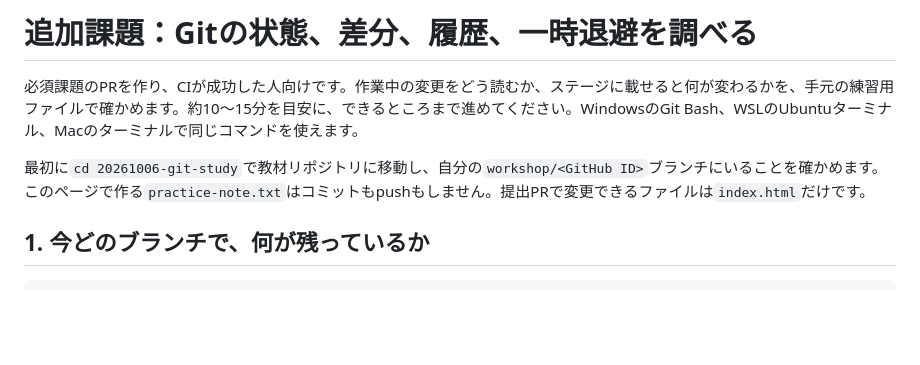
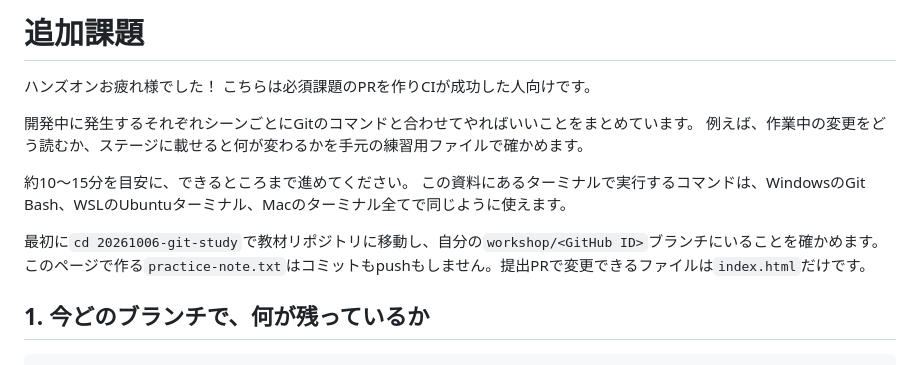
Before and after one commit to NUTFes/20261006-git-study, a Markdown page: docs/advanced-git.md, the part around the change. Rendered like a GitHub page; blank space fills up the shorter version.

Commit message:
fix: 追加課題の冒頭の文章を読みやすいようにjj:w添削

```diff
--- a/docs/advanced-git.md
+++ b/docs/advanced-git.md
@@ -1,8 +1,16 @@
-# 追加課題：Gitの状態、差分、履歴、一時退避を調べる
+# 追加課題
 
-必須課題のPRを作り、CIが成功した人向けです。作業中の変更をどう読むか、ステージに載せると何が変わるかを、手元の練習用ファイルで確かめます。約10〜15分を目安に、できるところまで進めてください。WindowsのGit Bash、WSLのUbuntuターミナル、Macのターミナルで同じコマンドを使えます。
+ハンズオンお疲れ様でした！
+こちらは必須課題のPRを作りCIが成功した人向けです。
 
-最初に`cd 20261006-git-study`で教材リポジトリに移動し、自分の`workshop/<GitHub ID>`ブランチにいることを確かめます。このページで作る`practice-note.txt`はコミットもpushもしません。提出PRで変更できるファイルは`index.html`だけです。
+開発中に発生するそれぞれシーンごとにGitのコマンドと合わせてやればいいことをまとめています。
+例えば、作業中の変更をどう読むか、ステージに載せると何が変わるかを手元の練習用ファイルで確かめます。
+
+約10〜15分を目安に、できるところまで進めてください。
+この資料にあるターミナルで実行するコマンドは、WindowsのGit Bash、WSLのUbuntuターミナル、Macのターミナル全てで同じように使えます。
+
+最初に`cd 20261006-git-study`で教材リポジトリに移動し、自分の`workshop/<GitHub ID>`ブランチにいることを確かめます。
+このページで作る`practice-note.txt`はコミットもpushもしません。提出PRで変更できるファイルは`index.html`だけです。
 
 ## 1. 今どのブランチで、何が残っているか
 
```
